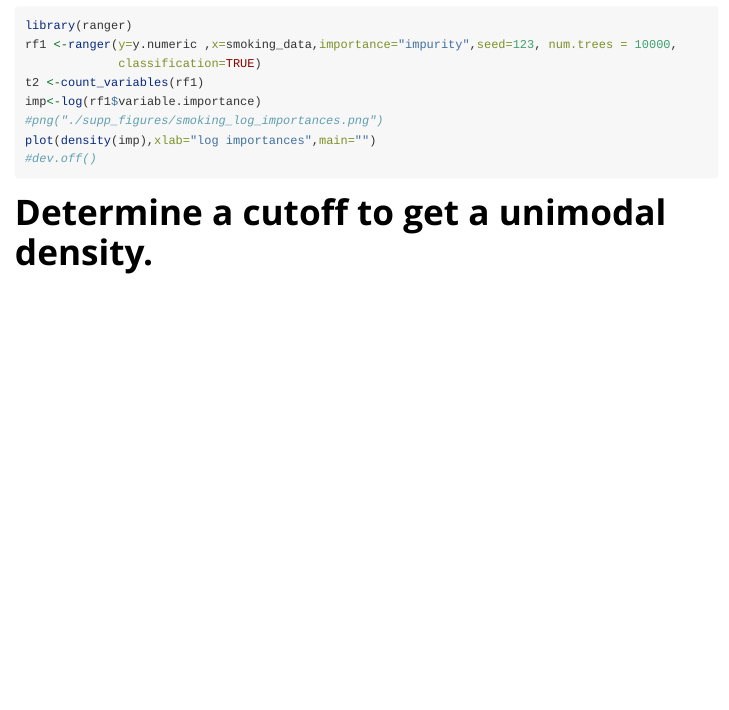
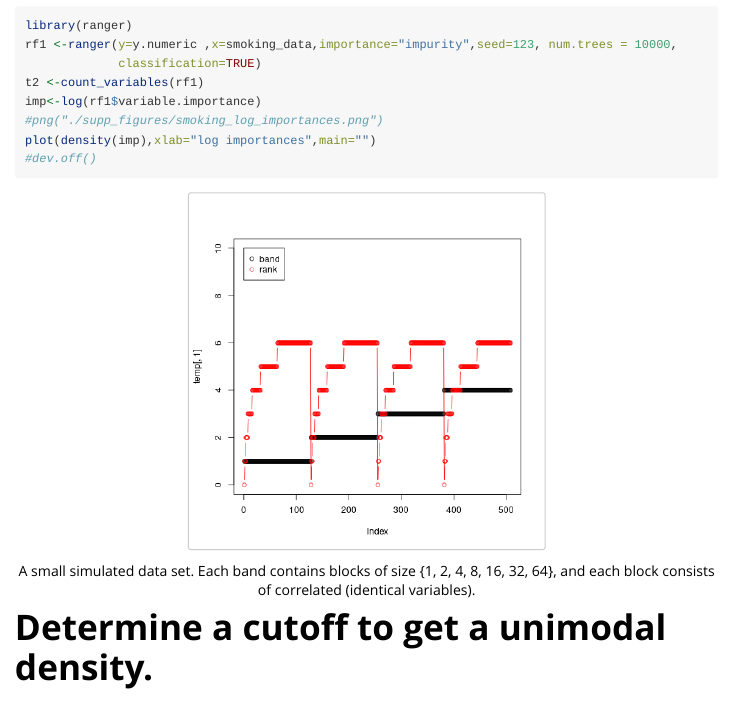
Before and after one commit to parsifal9/RFlocalfdr, an R Markdown document (vignettes/Smoking.Rmd): the page in a window 1100 px wide, from 470 px down. Rendered offline with R 4.5, knitr and Pandoc, with nearby package versions.

Commit message:
problem with vignette

````diff
--- a/vignettes/Smoking.Rmd
+++ b/vignettes/Smoking.Rmd
@@ -59,6 +59,10 @@ plot(density(imp),xlab="log importances",main="")
 
 <!-- ``` -->
 
+```{r simulation2, echo=FALSE, fig.cap="A small simulated data set. Each band contains blocks of size {1, 2, 4, 8, 16, 32, 64}, and each block consists of correlated (identical variables).", fig.align="center", out.width = '50%'}
+knitr::include_graphics("./supp_figures/small_simulated_data_set.png")
+
+```
 
 
 # Determine a cutoff to get a unimodal density.
````
